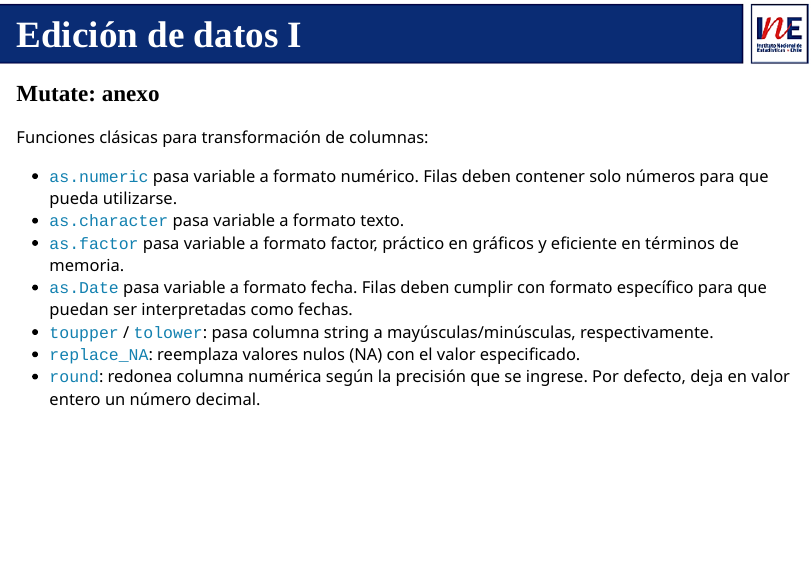
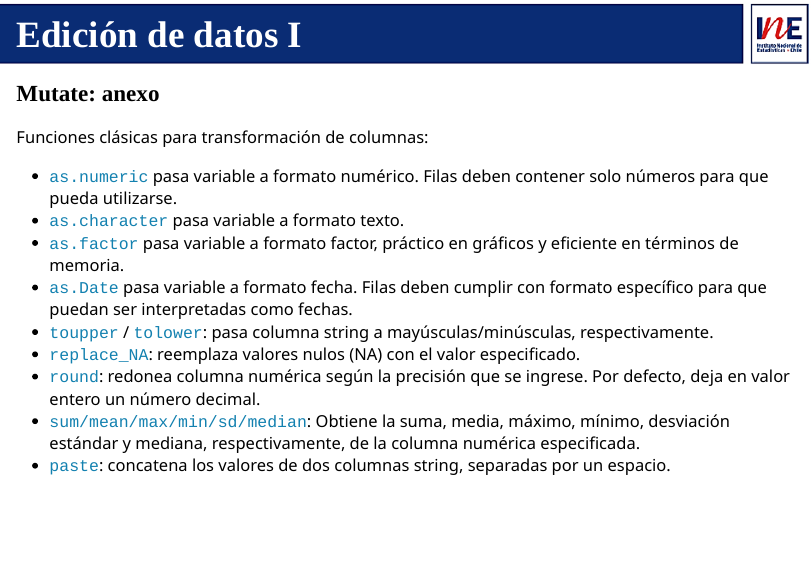
Before and after one commit to capsulas-r-basico/2-4-datos-1-4, an R Markdown document (datos-1-4.Rmd): page 8 of 9. Rendered offline with R 4.5, knitr and Pandoc, with nearby package versions; the slides are laid out offline by our stand-in for remark.js, each with all of its steps uncovered, in fonts that may differ from those the slides ask for, and without slide numbers, shadows or browser add-ons; some code elsewhere in the file could not run offline.

Commit message:
archivo index y cambio final

```diff
--- a/datos-1-4.Rmd
+++ b/datos-1-4.Rmd
@@ -195,6 +195,8 @@ Funciones clásicas para transformación de columnas:
 - `replace_NA`: reemplaza valores nulos (NA) con el valor especificado.
 - `round`: redonea columna numérica según la precisión que se ingrese. Por defecto, deja en valor
 entero un número decimal.
+- `sum/mean/max/min/sd/median`: Obtiene la suma, media, máximo, mínimo, desviación estándar y mediana, respectivamente, de la columna numérica especificada.
+- `paste`: concatena los valores de dos columnas string, separadas por un espacio.
 
 
 
```
Also changed, not shown: datos-1-4.html (deleted), index.html.
